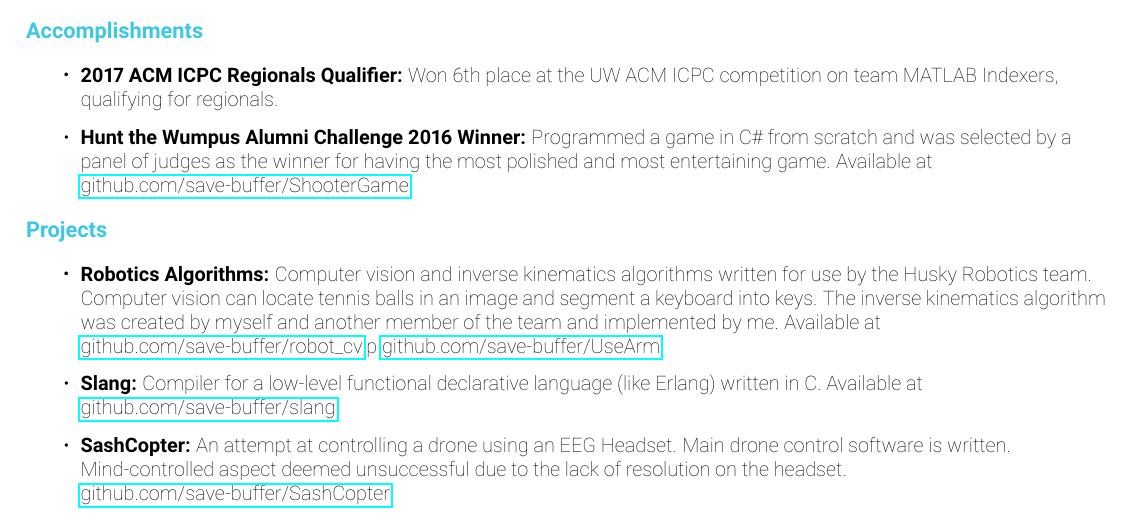
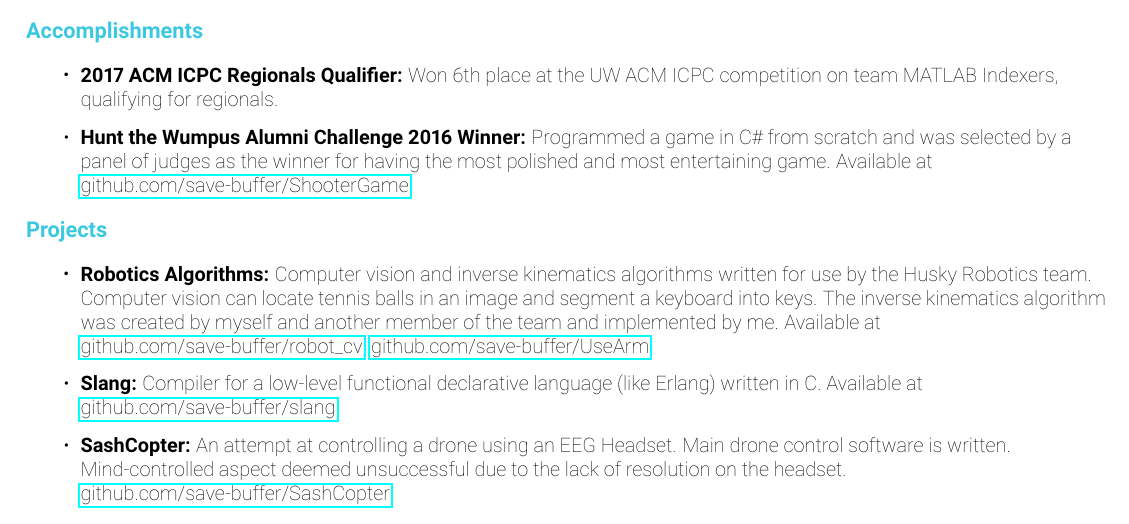
Before and after one commit to save-buffer/Resume, a LaTeX CV (Resume.tex): part of page 2 of 2, cut so that both start at the same text. Compiled offline with pdfLaTeX.

Commit message:
remove p

```diff
--- a/Resume.tex
+++ b/Resume.tex
@@ -258,7 +258,7 @@ new algorithms.}
   team. Computer vision can locate tennis balls in an image and segment a keyboard into
   keys. The inverse kinematics algorithm was created by myself and another member of the
   team and implemented by me. Available at
-  \href{https://github.com/save-buffer/robot\_cv}{github.com/save-buffer/robot\_cv},p
+  \href{https://github.com/save-buffer/robot\_cv}{github.com/save-buffer/robot\_cv},
   \href{https://github.com/save-buffer/UseArm}{github.com/save-buffer/UseArm}}
 \resumeItem{Slang}
 {Compiler for a low-level functional declarative language (like Erlang) written in C.
```
Also changed, not shown: Resume.pdf, 1 other file.
